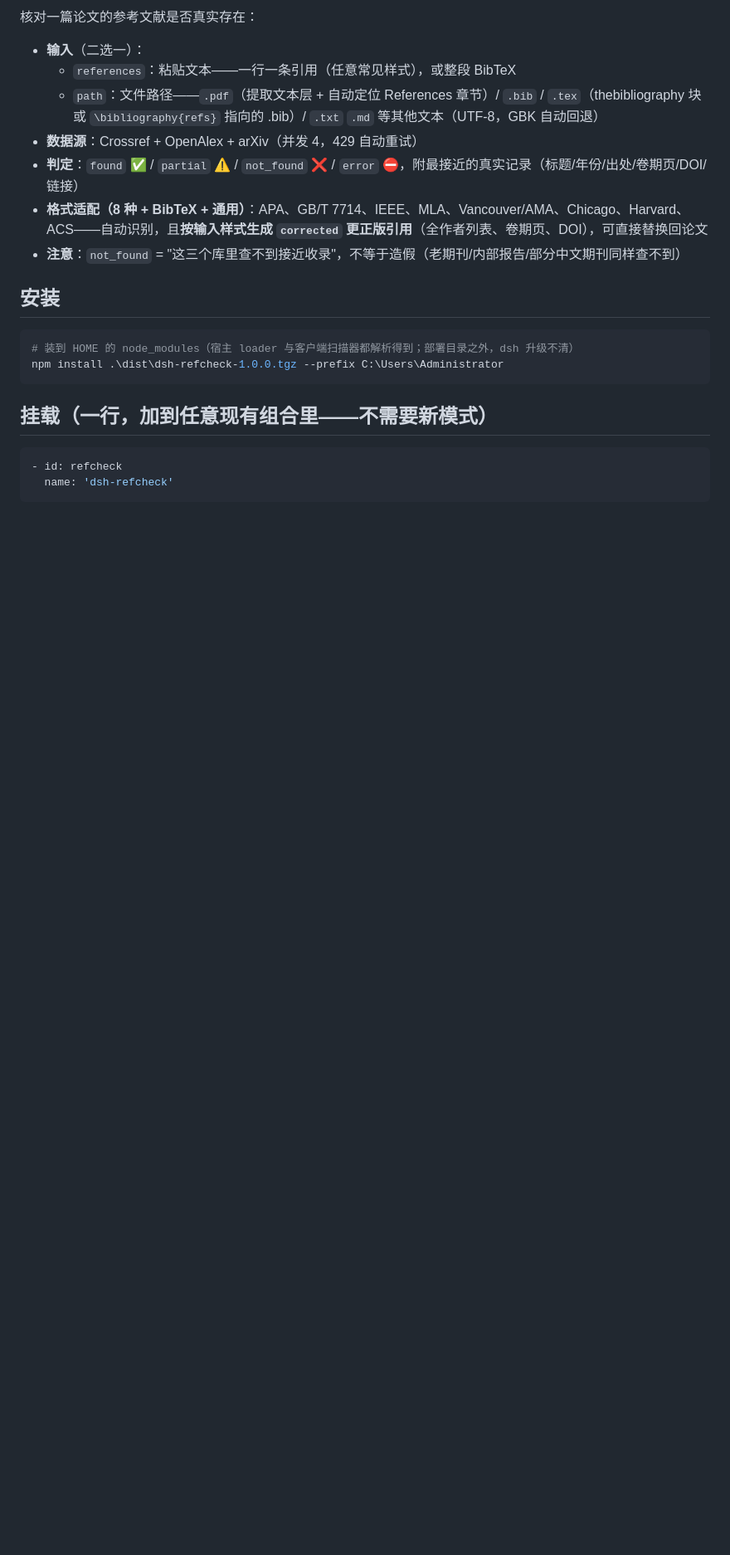
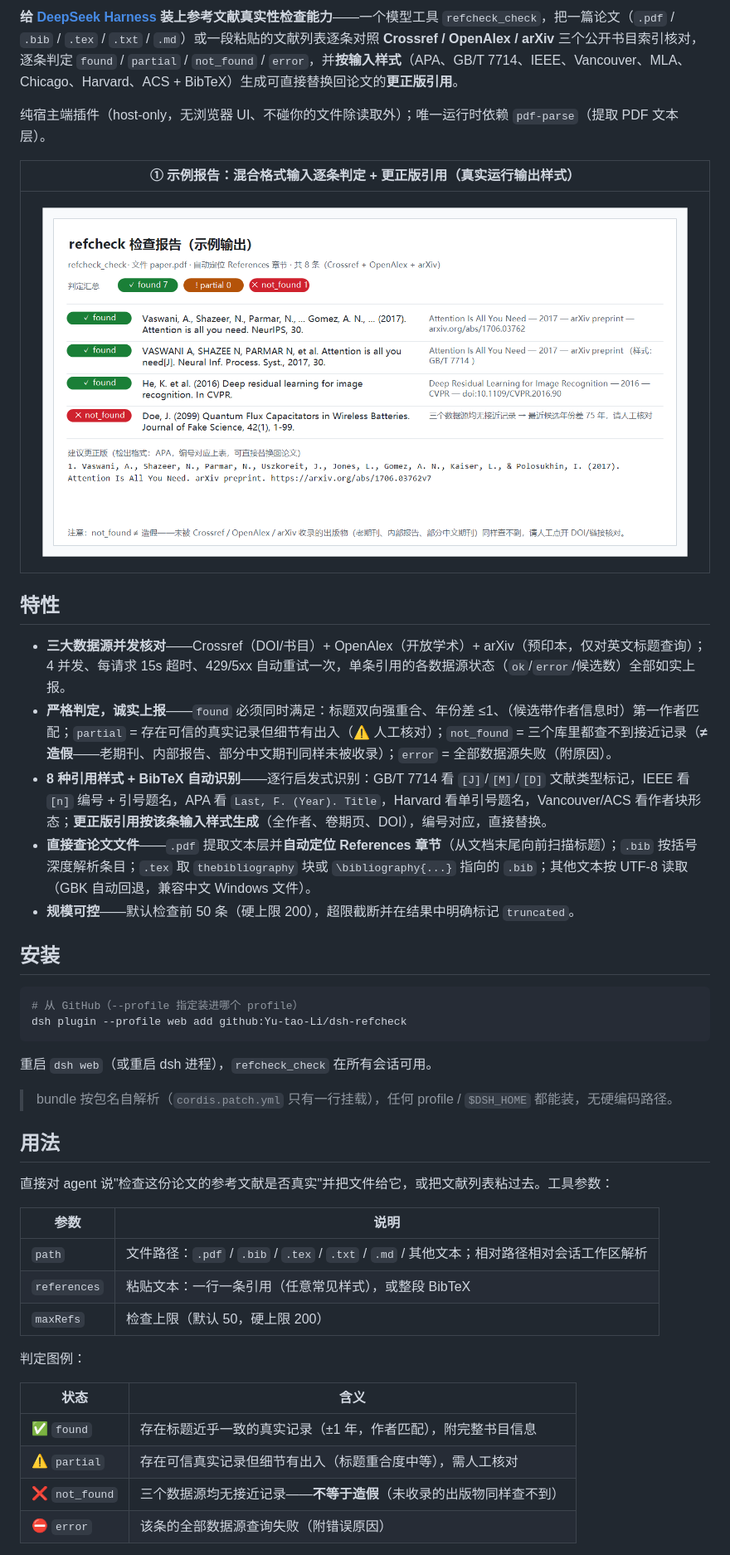
Before and after one commit to Yu-tao-Li/dsh-reference-checker, a Markdown page: README.md, the part around one of its changes. Shown at 83% size. Rendered like a GitHub page; pictures changed too: assets/screenshot-1.png (added); blank space fills up the shorter version.

Commit message:
docs: README (zh primary) with badge set + sample report screenshot

````diff
--- a/README.md
+++ b/README.md
@@ -6,23 +9,47 @@ Cordis 插件（host-only，无浏览器 UI）：向模型注册 **`refcheck_che
 
-核对一篇论文的参考文献是否真实存在：
+**给 [DeepSeek Harness](https://github.com/deepseek-ai/deepseek-harness) 装上参考文献真实性检查能力**——一个模型工具 `refcheck_check`，把一篇论文（`.pdf` / `.bib` / `.tex` / `.txt` / `.md`）或一段粘贴的文献列表逐条对照 **Crossref / OpenAlex / arXiv** 三个公开书目索引核对，逐条判定 `found` / `partial` / `not_found` / `error`，并**按输入样式**（APA、GB/T 7714、IEEE、Vancouver、MLA、Chicago、Harvard、ACS + BibTeX）生成可直接替换回论文的**更正版引用**。
 
-- **输入**（二选一）：
-  - `references`：粘贴文本——一行一条引用（任意常见样式），或整段 BibTeX
-  - `path`：文件路径——`.pdf`（提取文本层 + 自动定位 References 章节）/ `.bib` / `.tex`（thebibliography 块或 `\bibliography{refs}` 指向的 .bib）/ `.txt` `.md` 等其他文本（UTF-8，GBK 自动回退）
-- **数据源**：Crossref + OpenAlex + arXiv（并发 4，429 自动重试）
-- **判定**：`found` ✅ / `partial` ⚠️ / `not_found` ❌ / `error` ⛔，附最接近的真实记录（标题/年份/出处/卷期页/DOI/链接）
-- **格式适配（8 种 + BibTeX + 通用）**：APA、GB/T 7714、IEEE、MLA、Vancouver/AMA、Chicago、Harvard、ACS——自动识别，且**按输入样式生成 `corrected` 更正版引用**（全作者列表、卷期页、DOI），可直接替换回论文
-- **注意**：`not_found` = "这三个库里查不到接近收录"，不等于造假（老期刊/内部报告/部分中文期刊同样查不到）
+纯宿主端插件（host-only，无浏览器 UI、不碰你的文件除读取外）；唯一运行时依赖 `pdf-parse`（提取 PDF 文本层）。
+
+| ① 示例报告：混合格式输入逐条判定 + 更正版引用（真实运行输出样式） |
+|---|
+| ![refcheck 示例报告](assets/screenshot-1.png) |
+
+## 特性
+
+- **三大数据源并发核对**——Crossref（DOI/书目）+ OpenAlex（开放学术）+ arXiv（预印本，仅对英文标题查询）；4 并发、每请求 15s 超时、429/5xx 自动重试一次，单条引用的各数据源状态（`ok`/`error`/候选数）全部如实上报。
+- **严格判定，诚实上报**——`found` 必须同时满足：标题双向强重合、年份差 ≤1、（候选带作者信息时）第一作者匹配；`partial` = 存在可信的真实记录但细节有出入（⚠ 人工核对）；`not_found` = 三个库里都查不到接近记录（**≠ 造假**——老期刊、内部报告、部分中文期刊同样未被收录）；`error` = 全部数据源失败（附原因）。
+- **8 种引用样式 + BibTeX 自动识别**——逐行启发式识别：GB/T 7714 看 `[J]`/`[M]`/`[D]` 文献类型标记，IEEE 看 `[n]` 编号 + 引号题名，APA 看 `Last, F. (Year). Title`，Harvard 看单引号题名，Vancouver/ACS 看作者块形态；**更正版引用按该条输入样式生成**（全作者、卷期页、DOI），编号对应，直接替换。
+- **直接查论文文件**——`.pdf` 提取文本层并**自动定位 References 章节**（从文档末尾向前扫描标题）；`.bib` 按括号深度解析条目；`.tex` 取 `thebibliography` 块或 `\bibliography{...}` 指向的 `.bib`；其他文本按 UTF-8 读取（GBK 自动回退，兼容中文 Windows 文件）。
+- **规模可控**——默认检查前 50 条（硬上限 200），超限截断并在结果中明确标记 `truncated`。
 
 ## 安装
 
-```powershell
-# 装到 HOME 的 node_modules（宿主 loader 与客户端扫描器都解析得到；部署目录之外，dsh 升级不清）
-npm install .\dist\dsh-refcheck-1.0.0.tgz --prefix C:\Users\Administrator
+```sh
+# 从 GitHub（--profile 指定装进哪个 profile）
+dsh plugin --profile web add github:Yu-tao-Li/dsh-refcheck
 ```
 
-## 挂载（一行，加到任意现有组合里——不需要新模式）
+重启 `dsh web`（或重启 dsh 进程），`refcheck_check` 在所有会话可用。
 
-```yaml
-- id: refcheck
-  name: 'dsh-refcheck'
+> bundle 按包名自解析（`cordis.patch.yml` 只有一行挂载），任何 profile / `$DSH_HOME` 都能装，无硬编码路径。
+
+## 用法
+
+直接对 agent 说"检查这份论文的参考文献是否真实"并把文件给它，或把文献列表粘过去。工具参数：
+
+| 参数 | 说明 |
+|---|---|
+| `path` | 文件路径：`.pdf` / `.bib` / `.tex` / `.txt` / `.md` / 其他文本；相对路径相对会话工作区解析 |
+| `references` | 粘贴文本：一行一条引用（任意常见样式），或整段 BibTeX |
+| `maxRefs` | 检查上限（默认 50，硬上限 200） |
+
+判定图例：
+
+| 状态 | 含义 |
+|---|---|
+| ✅ `found` | 存在标题近乎一致的真实记录（±1 年，作者匹配），附完整书目信息 |
+| ⚠️ `partial` | 存在可信真实记录但细节有出入（标题重合度中等），需人工核对 |
+| ❌ `not_found` | 三个数据源均无接近记录——**不等于造假**（未收录的出版物同样查不到） |
+| ⛔ `error` | 该条的全部数据源查询失败（附错误原因） |
+
````
Also changed, not shown: other parts of README.md (+55 -9 lines), 1 other file.
